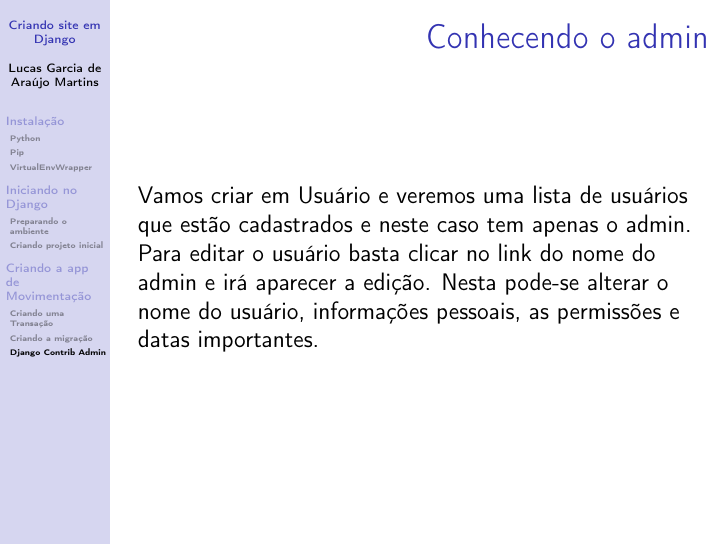
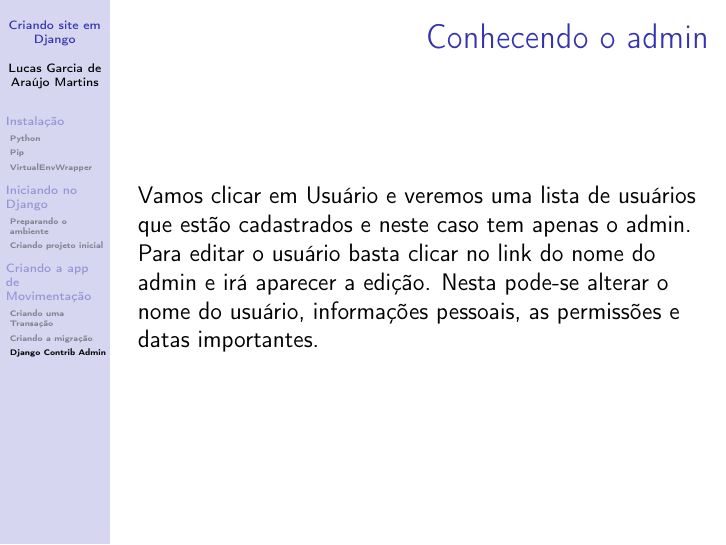
Before and after one commit to lukasgarcya/django-tutorial, LaTeX slides (apresentacao.tex): page 39 of 61. Compiled offline with pdfLaTeX; the source files are stored in an older character set and shown here as Unicode.

Commit message:
txs auto checkin

```diff
--- a/apresentacao.tex
+++ b/apresentacao.tex
@@ -297,7 +297,7 @@
 				Por padrão já temos a administração do usuário e grupo e permissão que no Django já vem pronto.
 			\end{frame}
 			\begin{frame}[fragile]{Conhecendo o admin}
-				Vamos criar em Usuário e veremos uma lista de usuários que estão cadastrados e neste caso tem apenas o admin. Para editar o usuário basta clicar no link do nome do admin e irá aparecer a edição. Nesta pode-se alterar o nome do usuário, informações pessoais, as permissões e datas importantes.
+				Vamos clicar em Usuário e veremos uma lista de usuários que estão cadastrados e neste caso tem apenas o admin. Para editar o usuário basta clicar no link do nome do admin e irá aparecer a edição. Nesta pode-se alterar o nome do usuário, informações pessoais, as permissões e datas importantes.
 			\end{frame}
 			\begin{frame}{As permissões padrão do admin}
 				O admin já tem algumas permissões padrão para cada modelo que é gerenciado. São 3 permissões:
```
